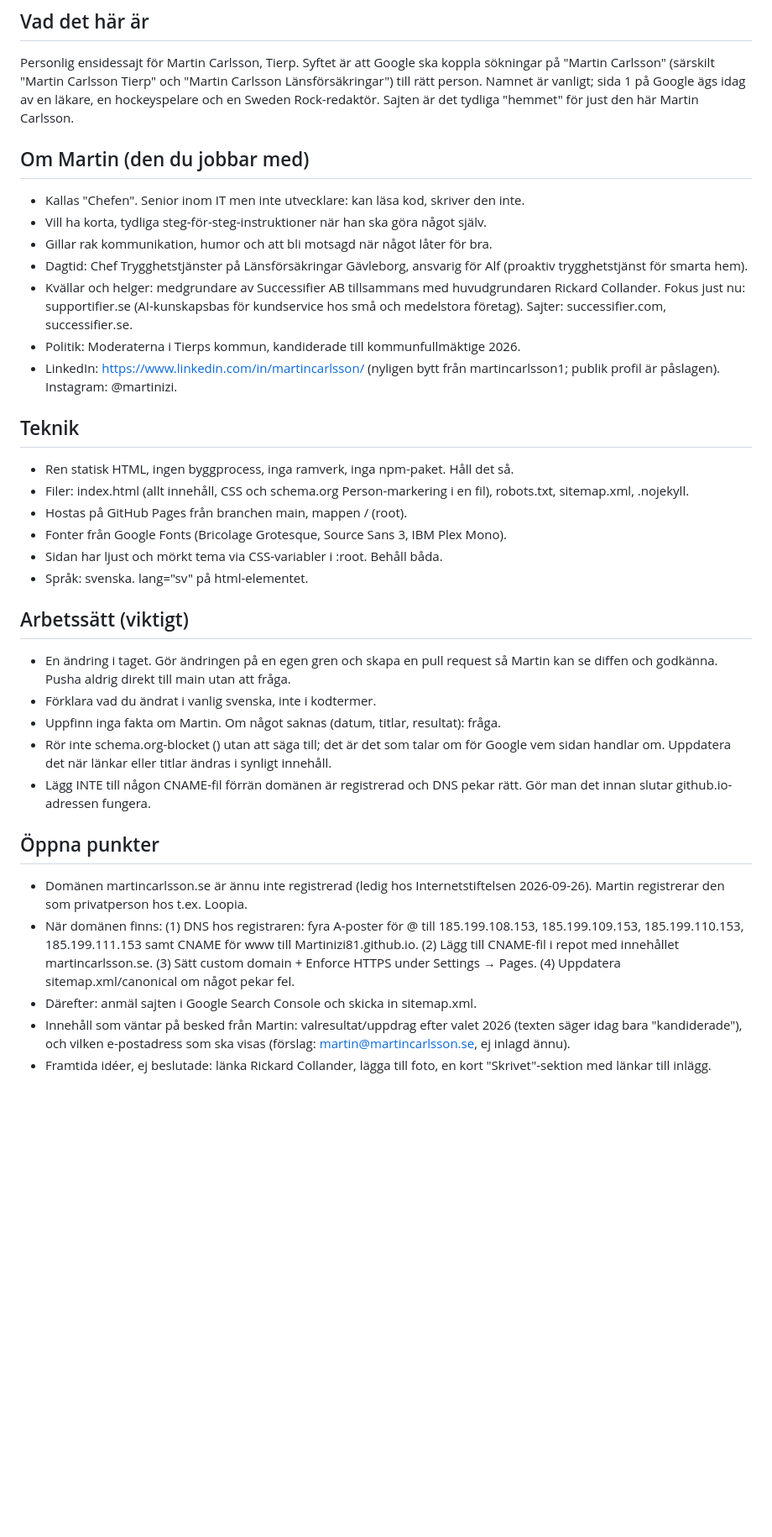
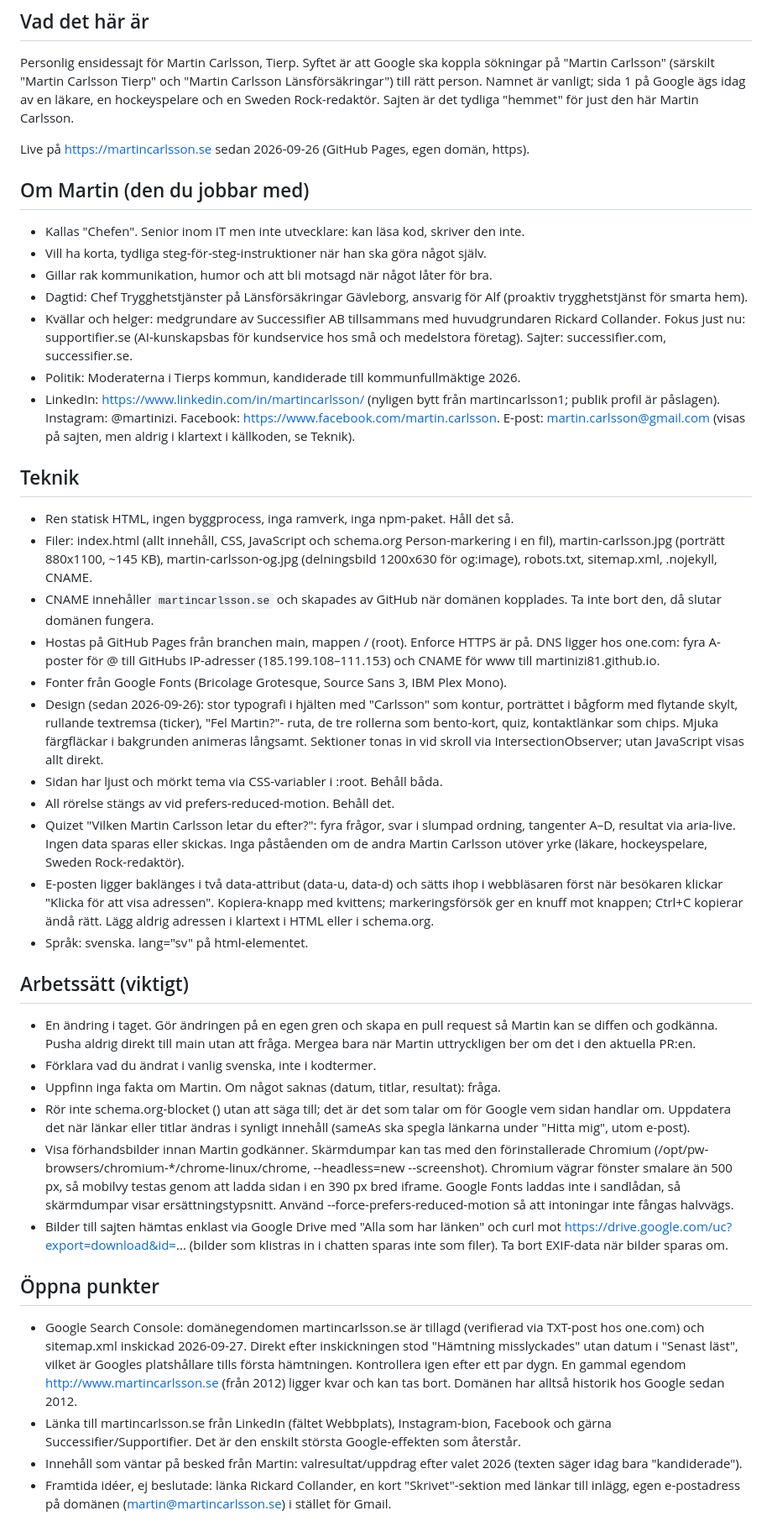
Before and after one commit to Martinizi81/martincarlsson.se, a Markdown page: CLAUDE.md, the part around the change. Shown at 84% size. Rendered like a GitHub page; blank space fills up the shorter version.

Commit message:
CLAUDE.md: uppdatera efter lansering (domän, design, foto, quiz, kontakt)
Co-Authored-By: Claude Fable 5.1 <noreply@anthropic.com>
Claude-Session: https://claude.ai/code/session_01P1xvZVJYcBDS629Awj8u2v

```diff
--- a/CLAUDE.md
+++ b/CLAUDE.md
@@ -6,6 +6,8 @@ sökningar på "Martin Carlsson" (särskilt "Martin Carlsson Tierp" och "Martin
 Länsförsäkringar") till rätt person. Namnet är vanligt; sida 1 på Google ägs idag av en
 läkare, en hockeyspelare och en Sweden Rock-redaktör. Sajten är det tydliga "hemmet"
 för just den här Martin Carlsson.
+
+Live på https://martincarlsson.se sedan 2026-09-26 (GitHub Pages, egen domän, https).
 
 ## Om Martin (den du jobbar med)
 - Kallas "Chefen". Senior inom IT men inte utvecklare: kan läsa kod, skriver den inte.
@@ -19,38 +21,68 @@ för just den här Martin Carlsson.
 - Politik: Moderaterna i Tierps kommun, kandiderade till kommunfullmäktige 2026.
 - LinkedIn: https://www.linkedin.com/in/martincarlsson/ (nyligen bytt från
   martincarlsson1; publik profil är påslagen). Instagram: @martinizi.
+  Facebook: https://www.facebook.com/martin.carlsson. E-post: martin.carlsson@gmail.com
+  (visas på sajten, men aldrig i klartext i källkoden, se Teknik).
 
 ## Teknik
 - Ren statisk HTML, ingen byggprocess, inga ramverk, inga npm-paket. Håll det så.
-- Filer: index.html (allt innehåll, CSS och schema.org Person-markering i en fil),
-  robots.txt, sitemap.xml, .nojekyll.
-- Hostas på GitHub Pages från branchen main, mappen / (root).
+- Filer: index.html (allt innehåll, CSS, JavaScript och schema.org Person-markering i
+  en fil), martin-carlsson.jpg (porträtt 880x1100, ~145 KB), martin-carlsson-og.jpg
+  (delningsbild 1200x630 för og:image), robots.txt, sitemap.xml, .nojekyll, CNAME.
+- CNAME innehåller `martincarlsson.se` och skapades av GitHub när domänen kopplades.
+  Ta inte bort den, då slutar domänen fungera.
+- Hostas på GitHub Pages från branchen main, mappen / (root). Enforce HTTPS är på.
+  DNS ligger hos one.com: fyra A-poster för @ till GitHubs IP-adresser
+  (185.199.108–111.153) och CNAME för www till martinizi81.github.io.
 - Fonter från Google Fonts (Bricolage Grotesque, Source Sans 3, IBM Plex Mono).
+- Design (sedan 2026-09-26): stor typografi i hjälten med "Carlsson" som kontur,
+  porträttet i bågform med flytande skylt, rullande textremsa (ticker), "Fel Martin?"-
+  ruta, de tre rollerna som bento-kort, quiz, kontaktlänkar som chips. Mjuka
+  färgfläckar i bakgrunden animeras långsamt. Sektioner tonas in vid skroll via
+  IntersectionObserver; utan JavaScript visas allt direkt.
 - Sidan har ljust och mörkt tema via CSS-variabler i :root. Behåll båda.
+- All rörelse stängs av vid prefers-reduced-motion. Behåll det.
+- Quizet "Vilken Martin Carlsson letar du efter?": fyra frågor, svar i slumpad ordning,
+  tangenter A–D, resultat via aria-live. Ingen data sparas eller skickas. Inga påståenden
+  om de andra Martin Carlsson utöver yrke (läkare, hockeyspelare, Sweden Rock-redaktör).
+- E-posten ligger baklänges i två data-attribut (data-u, data-d) och sätts ihop i
+  webbläsaren först när besökaren klickar "Klicka för att visa adressen". Kopiera-knapp
+  med kvittens; markeringsförsök ger en knuff mot knappen; Ctrl+C kopierar ändå rätt.
+  Lägg aldrig adressen i klartext i HTML eller i schema.org.
 - Språk: svenska. lang="sv" på html-elementet.
 
 ## Arbetssätt (viktigt)
 - En ändring i taget. Gör ändringen på en egen gren och skapa en pull request så
   Martin kan se diffen och godkänna. Pusha aldrig direkt till main utan att fråga.
+  Mergea bara när Martin uttryckligen ber om det i den aktuella PR:en.
 - Förklara vad du ändrat i vanlig svenska, inte i kodtermer.
 - Uppfinn inga fakta om Martin. Om något saknas (datum, titlar, resultat): fråga.
 - Rör inte schema.org-blocket (<script type="application/ld+json">) utan att säga
   till; det är det som talar om för Google vem sidan handlar om. Uppdatera det när
-  länkar eller titlar ändras i synligt innehåll.
-- Lägg INTE till någon CNAME-fil förrän domänen är registrerad och DNS pekar rätt.
-  Gör man det innan slutar github.io-adressen fungera.
+  länkar eller titlar ändras i synligt innehåll (sameAs ska spegla länkarna under
+  "Hitta mig", utom e-post).
+- Visa förhandsbilder innan Martin godkänner. Skärmdumpar kan tas med den
+  förinstallerade Chromium (/opt/pw-browsers/chromium-*/chrome-linux/chrome,
+  --headless=new --screenshot). Chromium vägrar fönster smalare än 500 px, så
+  mobilvy testas genom att ladda sidan i en 390 px bred iframe. Google Fonts laddas
+  inte i sandlådan, så skärmdumpar visar ersättningstypsnitt. Använd
+  --force-prefers-reduced-motion så att intoningar inte fångas halvvägs.
+- Bilder till sajten hämtas enklast via Google Drive med "Alla som har länken" och
+  curl mot https://drive.google.com/uc?export=download&id=... (bilder som klistras
+  in i chatten sparas inte som filer). Ta bort EXIF-data när bilder sparas om.
 
 ## Öppna punkter
-- Domänen martincarlsson.se är ännu inte registrerad (ledig hos Internetstiftelsen
-  2026-09-26). Martin registrerar den som privatperson hos t.ex. Loopia.
-- När domänen finns: (1) DNS hos registraren: fyra A-poster för @ till
-  185.199.108.153, 185.199.109.153, 185.199.110.153, 185.199.111.153 samt CNAME för
-  www till Martinizi81.github.io. (2) Lägg till CNAME-fil i repot med
-  innehållet martincarlsson.se. (3) Sätt custom domain + Enforce HTTPS under
-  Settings → Pages. (4) Uppdatera sitemap.xml/canonical om något pekar fel.
-- Därefter: anmäl sajten i Google Search Console och skicka in sitemap.xml.
+- Google Search Console: domänegendomen martincarlsson.se är tillagd (verifierad via
+  TXT-post hos one.com) och sitemap.xml inskickad 2026-09-27. Direkt efter
+  inskickningen stod "Hämtning misslyckades" utan datum i "Senast läst", vilket är
+  Googles platshållare tills första hämtningen. Kontrollera igen efter ett par dygn.
+  En gammal egendom http://www.martincarlsson.se (från 2012) ligger kvar och kan tas
+  bort. Domänen har alltså historik hos Google sedan 2012.
+- Länka till martincarlsson.se från LinkedIn (fältet Webbplats), Instagram-bion,
+  Facebook och gärna Successifier/Supportifier. Det är den enskilt största
+  Google-effekten som återstår.
 - Innehåll som väntar på besked från Martin: valresultat/uppdrag efter valet 2026
-  (texten säger idag bara "kandiderade"), och vilken e-postadress som ska visas
-  (förslag: martin@martincarlsson.se, ej inlagd ännu).
-- Framtida idéer, ej beslutade: länka Rickard Collander, lägga till foto, en kort
-  "Skrivet"-sektion med länkar till inlägg.
+  (texten säger idag bara "kandiderade").
+- Framtida idéer, ej beslutade: länka Rickard Collander, en kort "Skrivet"-sektion
+  med länkar till inlägg, egen e-postadress på domänen (martin@martincarlsson.se)
+  i stället för Gmail.
```
